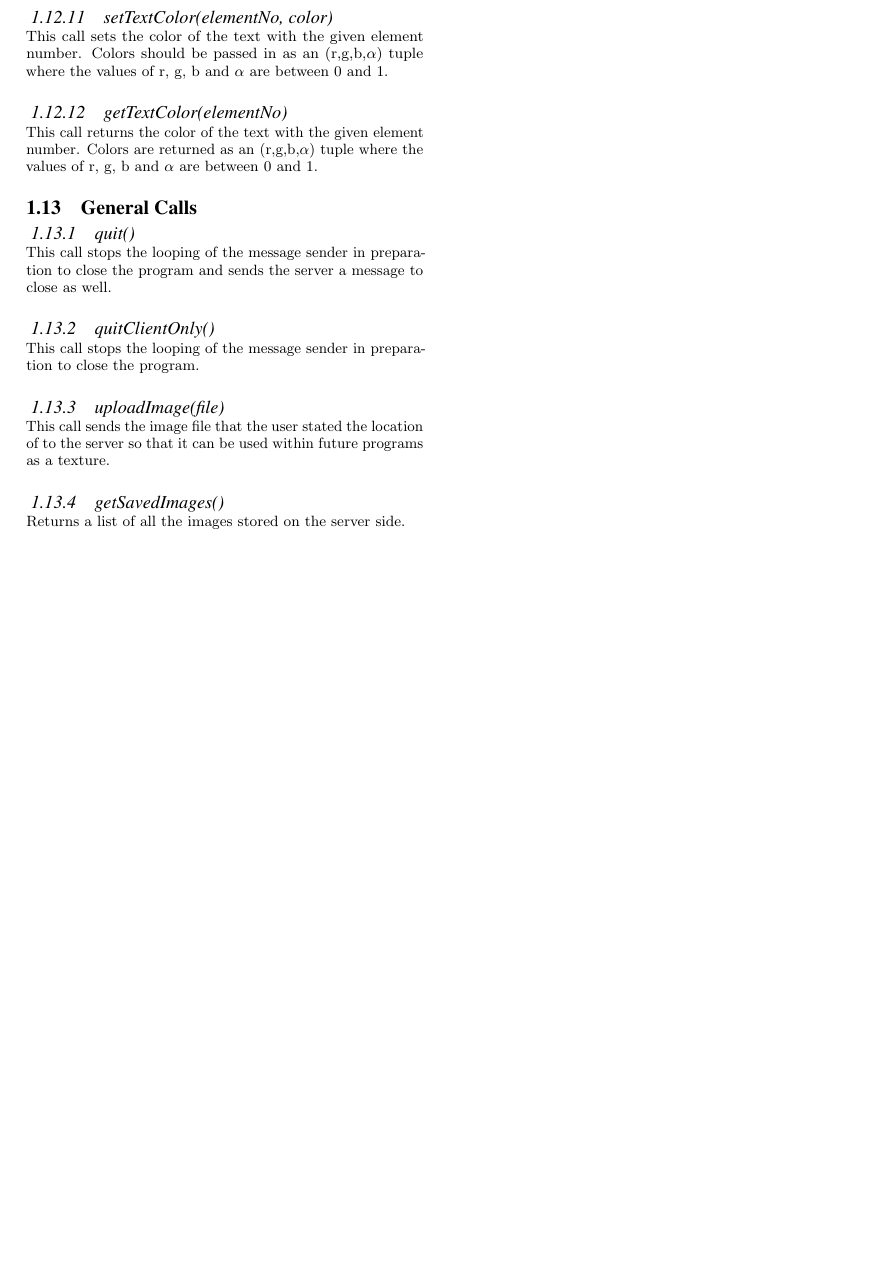
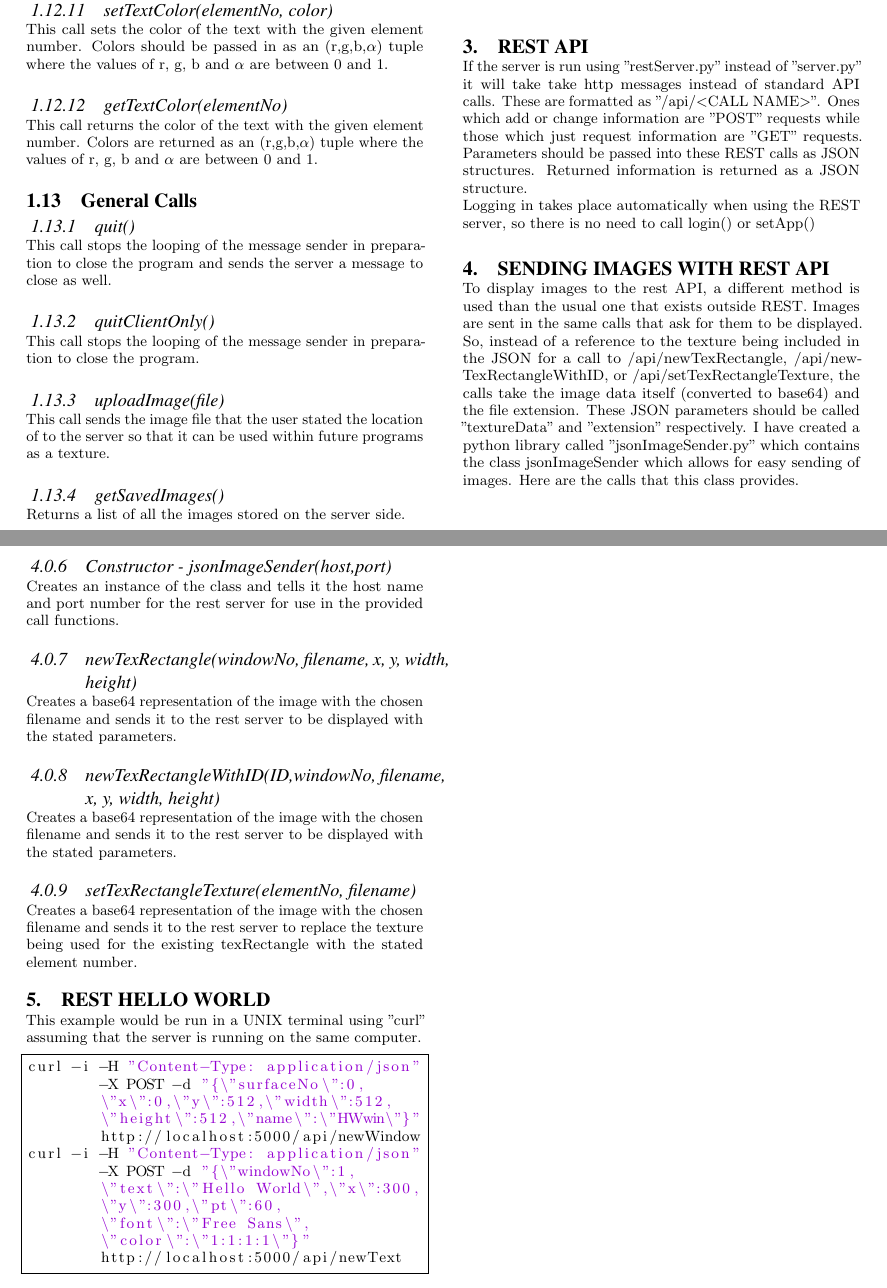
Before and after one commit to uoscompsci/ASPECTA-Client, a LaTeX paper (Documentation/API.tex): part of page 8 of 8 before the commit and two parts of pages 8 and 9 of 9 after it, the two joined at a grey line, cut so that both start at the same text, the shorter picture padded with empty space. The pictures show the PDF file Documentation/API.pdf that the author committed with the source.

Commit message:
Added a section to the Documentation explaining the REST API and how it functions.

```diff
--- a/Documentation/API.tex
+++ b/Documentation/API.tex
@@ -436,4 +439,40 @@ sender.newText(win, "Hello World",
 	height/2-150, width/2-25, 60,
 	"Free Sans", (1,1,1,1))
 \end{lstlisting}
+\section{REST API}
+If the server is run using "restServer.py" instead of "server.py" it will take take http messages instead of standard API calls. These are formatted as "/api/<CALL NAME>". Ones which add or change information are "POST" requests while those which just request information are "GET" requests. Parameters should be passed into these REST calls as JSON structures. Returned information is returned as a JSON structure.\\
+Logging in takes place automatically when using the REST server, so there is no need to call login() or setApp()
+\section{Sending Images with REST API}
+To display images to the rest API, a different method is used than the usual one that exists outside REST. Images are sent in the same calls that ask for them to be displayed. So, instead of a reference to the texture being included in the JSON for a call to /api/newTexRectangle, /api/newTexRectangleWithID, or /api/setTexRectangleTexture, the calls take the image data itself (converted to base64) and the file extension. These JSON parameters should be called "textureData" and "extension" respectively. I have created a python library called "jsonImageSender.py" which contains the class jsonImageSender which allows for easy sending of images. Here are the calls that this class provides.\\\\
+\subsubsection{Constructor - jsonImageSender(host,port)}
+Creates an instance of the class and tells it the host name and port number for the rest server for use in the provided call functions.
+\subsubsection{newTexRectangle(windowNo, filename, x, y, width, height)}
+Creates a base64 representation of the image with the chosen filename and sends it to the rest server to be displayed with the stated parameters.
+\subsubsection{newTexRectangleWithID(ID,windowNo, filename, x, y, width, height)}
+Creates a base64 representation of the image with the chosen filename and sends it to the rest server to be displayed with the stated parameters.
+\subsubsection{setTexRectangleTexture(elementNo, filename)}
+Creates a base64 representation of the image with the chosen filename and sends it to the rest server to replace the texture being used for the existing texRectangle with the stated element number.
+
+
+\section{REST Hello World}
+This example would be run in a UNIX terminal using "curl" assuming that the server is running on the same computer.
+
+\begin{lstlisting}[frame=single]
+curl -i -H "Content-Type: application/json"
+	-X POST -d "{\"surfaceNo\":0,
+	\"x\":0,\"y\":512,\"width\":512,
+	\"height\":512,\"name\":\"HWwin\"}"
+	http://localhost:5000/api/newWindow
+curl -i -H "Content-Type: application/json"
+	-X POST -d "{\"windowNo\":1,
+	\"text\":\"Hello World\",\"x\":300,
+	\"y\":300,\"pt\":60,
+	\"font\":\"Free Sans\",
+	\"color\":\"1:1:1:1\"}"
+	http://localhost:5000/api/newText
+
+
+\end{lstlisting}
+
+
 \end{document}
```
Also changed, not shown: Documentation/API.pdf, Documentation/API.tex (5 more changed lines), 2 other files.
